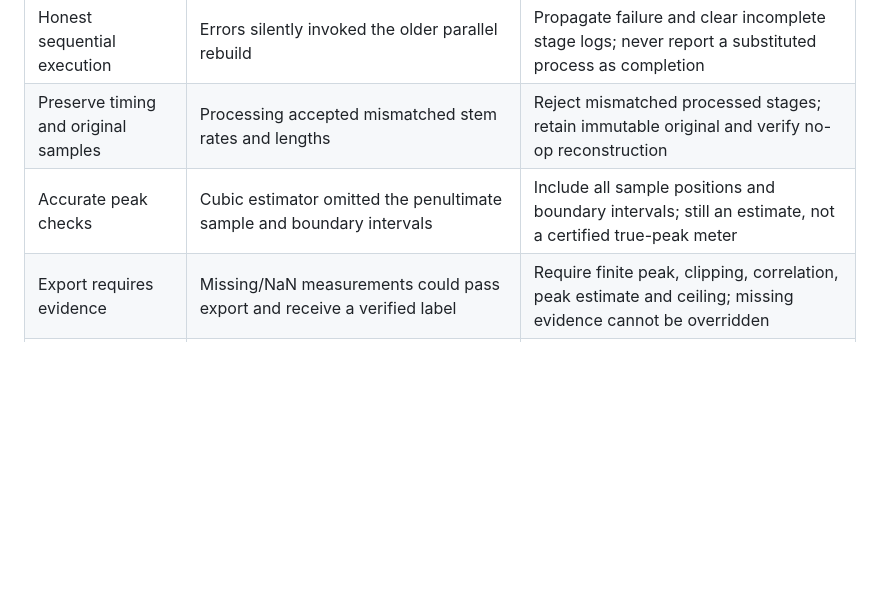
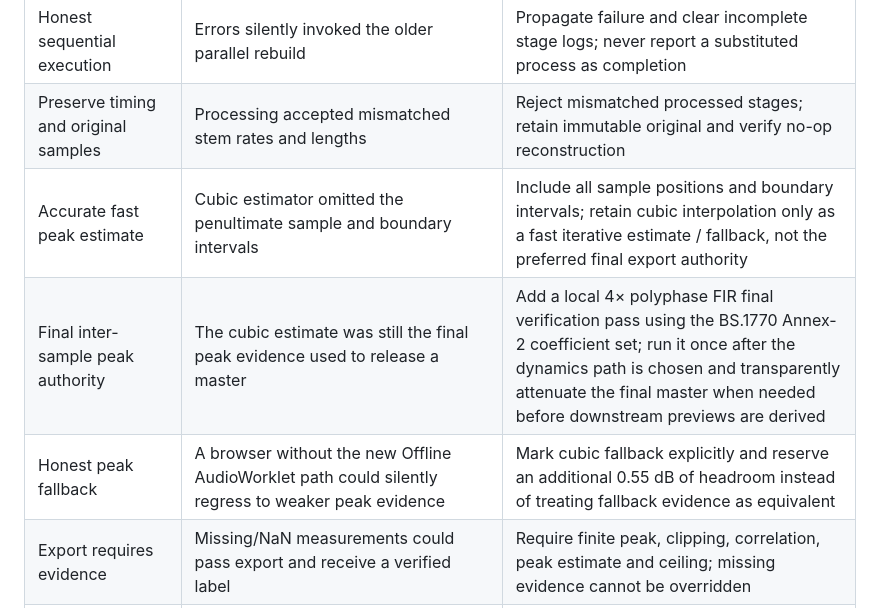
Before and after one commit to workinwithai-create/MixForge, a Markdown page: docs/mastering-correctness-audit.md, the part around one of its changes. Rendered like a GitHub page; blank space fills up the shorter version.

```diff
--- a/docs/mastering-correctness-audit.md
+++ b/docs/mastering-correctness-audit.md
@@ -10,7 +10,9 @@ Scope: repository main at 91b9009e4d80794cf2dedb85f7f4298ac6e4ee35. This is a co
 | Follow the selected repair intensity | Sequential operations used the global intensity even after a per-stem selection | Read the selected candidate when deciding sequential operation strength |
 | Honest sequential execution | Errors silently invoked the older parallel rebuild | Propagate failure and clear incomplete stage logs; never report a substituted process as completion |
 | Preserve timing and original samples | Processing accepted mismatched stem rates and lengths | Reject mismatched processed stages; retain immutable original and verify no-op reconstruction |
-| Accurate peak checks | Cubic estimator omitted the penultimate sample and boundary intervals | Include all sample positions and boundary intervals; still an estimate, not a certified true-peak meter |
+| Accurate fast peak estimate | Cubic estimator omitted the penultimate sample and boundary intervals | Include all sample positions and boundary intervals; retain cubic interpolation only as a fast iterative estimate / fallback, not the preferred final export authority |
+| Final inter-sample peak authority | The cubic estimate was still the final peak evidence used to release a master | Add a local 4× polyphase FIR final verification pass using the BS.1770 Annex-2 coefficient set; run it once after the dynamics path is chosen and transparently attenuate the final master when needed before downstream previews are derived |
+| Honest peak fallback | A browser without the new Offline AudioWorklet path could silently regress to weaker peak evidence | Mark cubic fallback explicitly and reserve an additional 0.55 dB of headroom instead of treating fallback evidence as equivalent |
 | Export requires evidence | Missing/NaN measurements could pass export and receive a verified label | Require finite peak, clipping, correlation, peak estimate and ceiling; missing evidence cannot be overridden |
 | Honor the current loudness target | Target selection invalidated a master without rebuilding its plan | Rebuild the plan on change, clear old derived buffers, reject settings/source changes during render |
 | Repair choices invalidate downstream audio | Preserve/Balanced/Assertive could change in the UI while an older corrected mix/master remained current | Add monotonic repair revisions across rebuild, mastering and export; clear corrected/mastered buffers and block stale export when a repair choice changes |
```
Also changed, not shown: other parts of docs/mastering-correctness-audit.md (+15 -7 lines).
